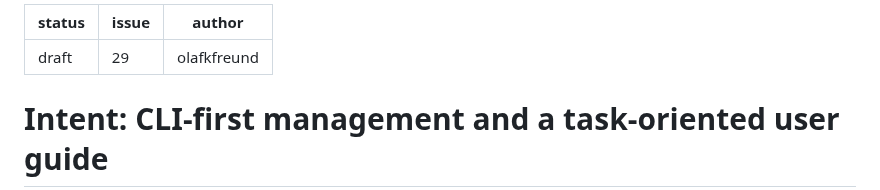
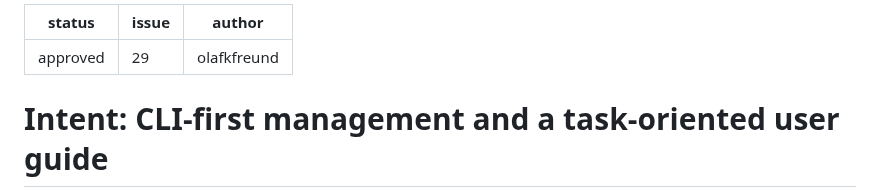
Before and after one commit to olafkfreund/siphon, a Markdown page: intent/2026-10-07-29-cli-and-guides.md, the part around the change. GitHub-like rendering.

Commit message:
docs(intent): approve 2026-10-07-29-cli-and-guides (#29)
Co-Authored-By: Claude Opus 5.5 <noreply@anthropic.com>
Claude-Session: https://claude.ai/code/session_012Z54Ew36BLXPUTpLnsNSeW

```diff
--- a/intent/2026-10-07-29-cli-and-guides.md
+++ b/intent/2026-10-07-29-cli-and-guides.md
@@ -1,5 +1,5 @@
 ---
-status: draft
+status: approved
 issue: 29
 author: olafkfreund
 ---
```
